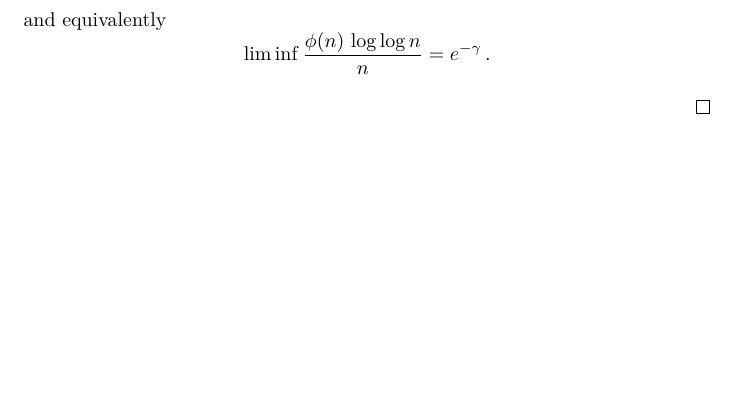
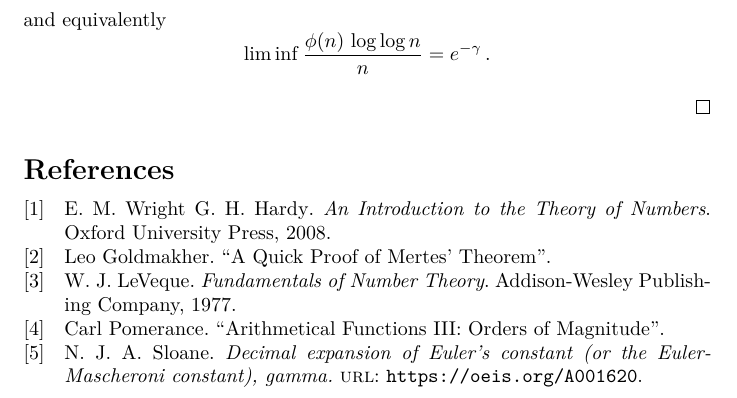
Before and after one commit to ellikiiski/Bachelors-thesis-2021, a LaTeX document (Kehitys/kandi.tex, which reads Kehitys/viitteet.bib): part of page 11 of 11, cut so that both start at the same text, the shorter picture padded with empty space. Compiled offline with pdfLaTeX.

Commit message:
lähdeviittaussekoilut ehkä vihdoin kunnossa

```diff
--- a/Kehitys/kandi.tex
+++ b/Kehitys/kandi.tex
@@ -521,4 +521,8 @@ and equivalently
 
 \end{theorem}
 
+\nocite{*}
+\printbibliography
+
+
 \end{document}
--- a/Kehitys/viitteet.bib
+++ b/Kehitys/viitteet.bib
@@ -6,0 +5,2 @@
+  publisher = {Oxford University Press},
+  title     = {An Introduction to the Theory of Numbers},
@@ -7,2 +8,7 @@
 }
 
+@Book{LeVeque,
+  author    = {W. J. LeVeque},
+  publisher = {Addison-Wesley Publishing Company},
+  title     = {Fundamentals of Number Theory},
+  year      = {1977},
@@ -13,3 +15,19 @@
 }
 
-@Comment{jabref-meta: databaseType:biblatex;}
+@Online{gamma,
+  author = {N. J. A. Sloane},
+  title  = {Decimal expansion of Euler's constant (or the Euler-Mascheroni constant), gamma.},
+  url    = {https://oeis.org/A001620},
+}
+
+@Unpublished{Goldmakher,
+  author = {Leo Goldmakher},
+  title  = {A Quick Proof of Mertes' Theorem},
+}
+
+@Unpublished{Pomerance,
+  author = {Carl Pomerance},
+  title  = {Arithmetical Functions III: Orders of Magnitude},
+}
+
+@Comment{jabref-meta: databaseType:bibtex;}
```
Also changed, not shown: Kehitys/kandi.pdf, Kehitys/viitteet.bib (9 more changed lines), 4 other files.
